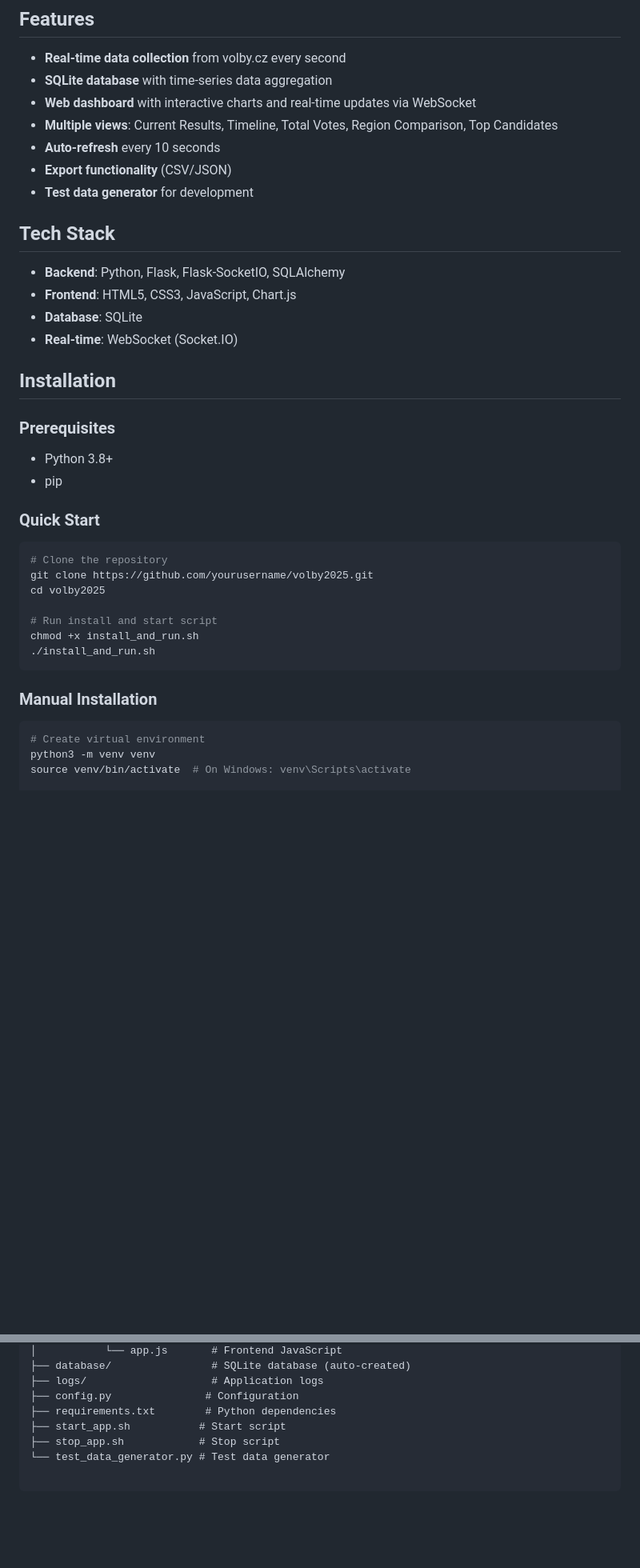
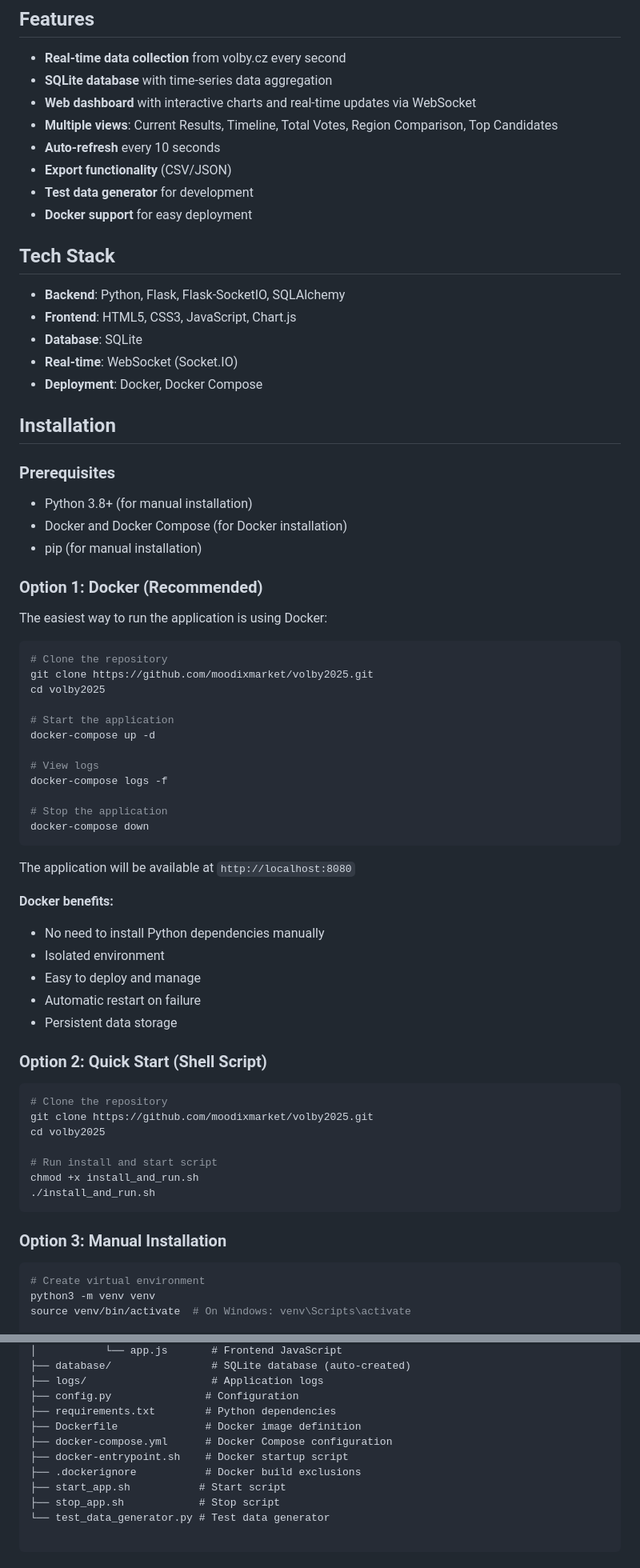
Before and after one commit to moodixmarket/volby2025, a Markdown page: README.md, 2 parts joined by grey strips. Shown: that part at 80% size. Rendered like a GitHub page; blank space fills up the shorter version.

Commit message:
add docker possibility to readme

````diff
--- a/README.md
+++ b/README.md
@@ -11,6 +11,7 @@ Real-time monitoring application for Czech Parliament elections 2025. Collects,
 - **Auto-refresh** every 10 seconds
 - **Export functionality** (CSV/JSON)
 - **Test data generator** for development
+- **Docker support** for easy deployment
 
 ## Tech Stack
 
@@ -18,19 +19,49 @@ Real-time monitoring application for Czech Parliament elections 2025. Collects,
 - **Frontend**: HTML5, CSS3, JavaScript, Chart.js
 - **Database**: SQLite
 - **Real-time**: WebSocket (Socket.IO)
+- **Deployment**: Docker, Docker Compose
 
 ## Installation
 
 ### Prerequisites
 
-- Python 3.8+
-- pip
+- Python 3.8+ (for manual installation)
+- Docker and Docker Compose (for Docker installation)
+- pip (for manual installation)
 
-### Quick Start
+### Option 1: Docker (Recommended)
+
+The easiest way to run the application is using Docker:
 
 ```bash
 # Clone the repository
-git clone https://github.com/yourusername/volby2025.git
+git clone https://github.com/moodixmarket/volby2025.git
+cd volby2025
+
+# Start the application
+docker-compose up -d
+
+# View logs
+docker-compose logs -f
+
+# Stop the application
+docker-compose down
+```
+
+The application will be available at `http://localhost:8080`
+
+**Docker benefits:**
+- No need to install Python dependencies manually
+- Isolated environment
+- Easy to deploy and manage
+- Automatic restart on failure
+- Persistent data storage
+
+### Option 2: Quick Start (Shell Script)
+
+```bash
+# Clone the repository
+git clone https://github.com/moodixmarket/volby2025.git
 cd volby2025
 
 # Run install and start script
@@ -38,7 +69,7 @@ chmod +x install_and_run.sh
 ./install_and_run.sh
 ```
 
-### Manual Installation
+### Option 3: Manual Installation
 
 ```bash
 # Create virtual environment
@@ -92,6 +149,10 @@ volby2025/
 ├── logs/                    # Application logs
 ├── config.py               # Configuration
 ├── requirements.txt        # Python dependencies
+├── Dockerfile              # Docker image definition
+├── docker-compose.yml      # Docker Compose configuration
+├── docker-entrypoint.sh    # Docker startup script
+├── .dockerignore           # Docker build exclusions
 ├── start_app.sh           # Start script
 ├── stop_app.sh            # Stop script
 └── test_data_generator.py # Test data generator
````
Also changed, not shown: other parts of README.md (+112 -4 lines).
